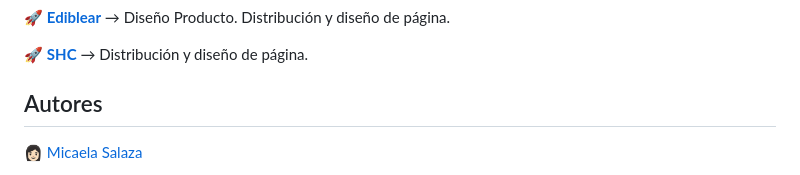
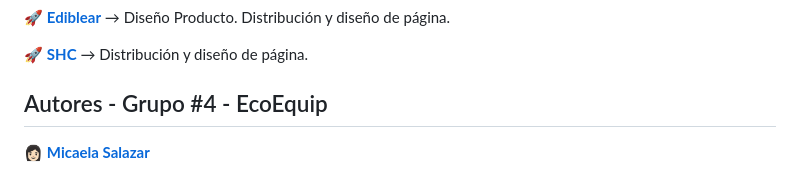
Before and after one commit to emirchus/grupo_4_ecoquip, a Markdown page: README.MD, the part around one of its changes. Rendered like a GitHub page.

Commit message:
Update README.MD
update autores

```diff
--- a/README.MD
+++ b/README.MD
@@ -63,6 +63,6 @@ Bienvenido a nuestro sitio web, donde encontrarás todo lo necesario para equipa
 🚀 <strong><a href="https://stayhomeclub.com/">SHC</a></strong> → Distribución y diseño de página.
 
 
-## Autores
-👩🏻 <a href="https://github.com/micasalazar">Micaela Salaza</a>
+## Autores - Grupo #4 - EcoEquip
+👩🏻 <strong><a href="https://github.com/micasalazar">Micaela Salazar</a></strong>
 
```
Also changed, not shown: other parts of README.MD (+4 -4 lines).
